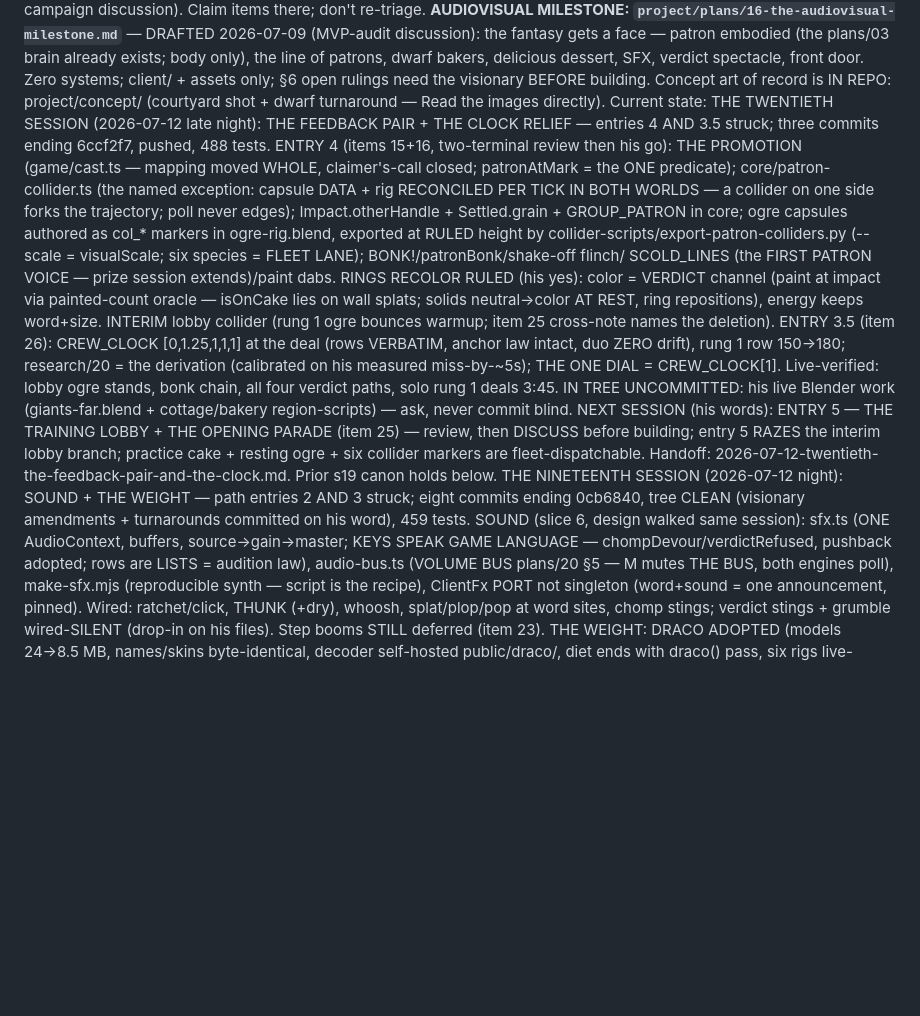
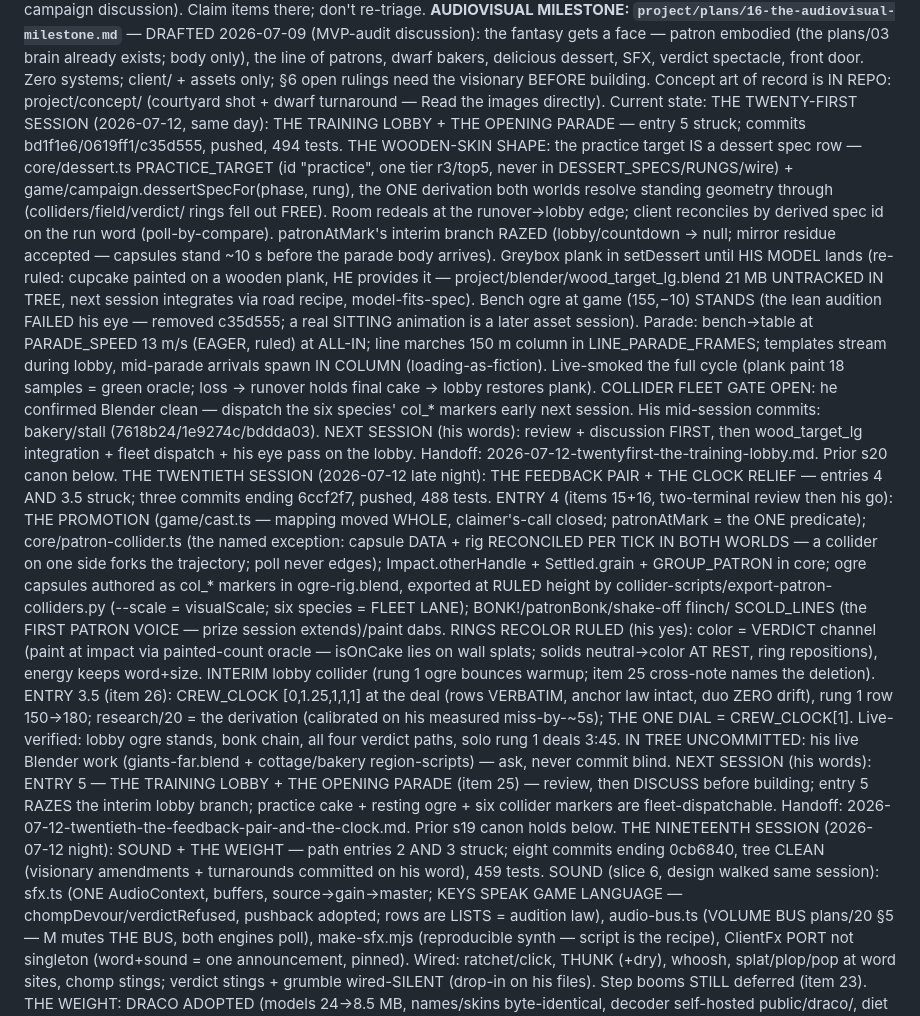
Before and after one commit to Norsninja/siege_bakery, a Markdown page: CLAUDE.md, the part around the change. Rendered like a GitHub page; blank space fills up the shorter version.

Commit message:
DOCS: session handoff + CLAUDE.md current state — the twenty-first session recorded
Co-Authored-By: Claude Fable 5 <noreply@anthropic.com>

```diff
--- a/CLAUDE.md
+++ b/CLAUDE.md
@@ -88,6 +88,34 @@ spectacle, front door. Zero systems; client/ + assets only; §6 open
 rulings need the visionary BEFORE building. Concept art of record is
 IN REPO: project/concept/ (courtyard shot + dwarf turnaround — Read
 the images directly). Current state:
+THE TWENTY-FIRST SESSION (2026-07-12, same day): THE TRAINING LOBBY +
+THE OPENING PARADE — entry 5 struck; commits bd1f1e6/0619ff1/c35d555,
+pushed, 494 tests. THE WOODEN-SKIN SHAPE: the practice target IS a
+dessert spec row — core/dessert.ts PRACTICE_TARGET (id "practice",
+one tier r3/top5, never in DESSERT_SPECS/RUNGS/wire) +
+game/campaign.dessertSpecFor(phase, rung), the ONE derivation both
+worlds resolve standing geometry through (colliders/field/verdict/
+rings fell out FREE). Room redeals at the runover→lobby edge; client
+reconciles by derived spec id on the run word (poll-by-compare).
+patronAtMark's interim branch RAZED (lobby/countdown → null; mirror
+residue accepted — capsules stand ~10 s before the parade body
+arrives). Greybox plank in setDessert until HIS MODEL lands
+(re-ruled: cupcake painted on a wooden plank, HE provides it —
+project/blender/wood_target_lg.blend 21 MB UNTRACKED IN TREE, next
+session integrates via road recipe, model-fits-spec). Bench ogre at
+game (155,−10) STANDS (the lean audition FAILED his eye — removed
+c35d555; a real SITTING animation is a later asset session). Parade:
+bench→table at PARADE_SPEED 13 m/s (EAGER, ruled) at ALL-IN; line
+marches 150 m column in LINE_PARADE_FRAMES; templates stream during
+lobby, mid-parade arrivals spawn IN COLUMN (loading-as-fiction).
+Live-smoked the full cycle (plank paint 18 samples = green oracle;
+loss → runover holds final cake → lobby restores plank). COLLIDER
+FLEET GATE OPEN: he confirmed Blender clean — dispatch the six
+species' col_* markers early next session. His mid-session commits:
+bakery/stall (7618b24/1e9274c/bddda03). NEXT SESSION (his words):
+review + discussion FIRST, then wood_target_lg integration + fleet
+dispatch + his eye pass on the lobby. Handoff:
+2026-07-12-twentyfirst-the-training-lobby.md. Prior s20 canon below.
 THE TWENTIETH SESSION (2026-07-12 late night): THE FEEDBACK PAIR +
 THE CLOCK RELIEF — entries 4 AND 3.5 struck; three commits ending
 6ccf2f7, pushed, 488 tests. ENTRY 4 (items 15+16, two-terminal
```
Also changed, not shown: project/handoffs/2026-07-12-twentyfirst-the-training-lobby.md (added, +191 -0 lines).
